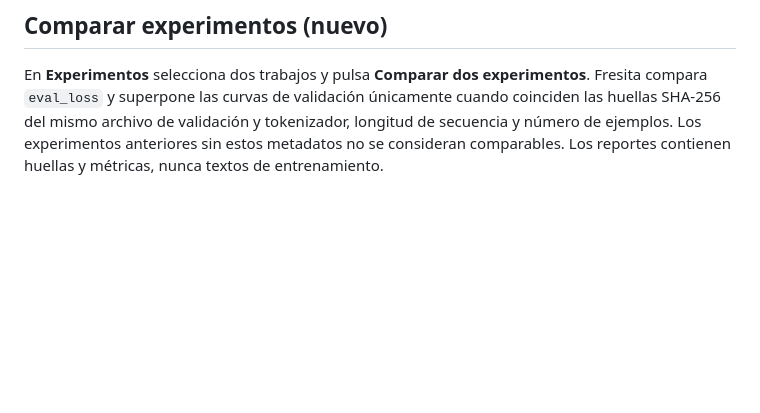
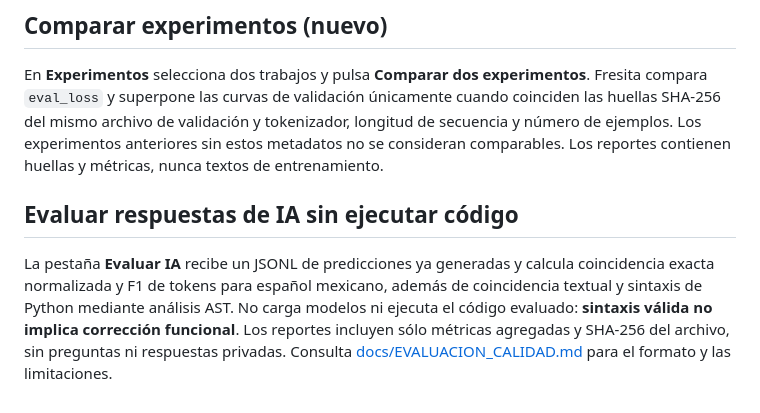
Before and after one commit to DannMorlet/Pruebas, a Markdown page: FresitaStudio/README.md, the part around the change. GitHub-like rendering; blank space fills up the shorter version.

Commit message:
Fresita: documentar evaluación offline y límites de las métricas

```diff
--- a/FresitaStudio/README.md
+++ b/FresitaStudio/README.md
@@ -69,3 +69,8 @@ cuando coinciden las huellas SHA-256 del mismo archivo de validación y
 tokenizador, longitud de secuencia y número de ejemplos. Los experimentos
 anteriores sin estos metadatos no se consideran comparables. Los reportes
 contienen huellas y métricas, nunca textos de entrenamiento.
+
+
+## Evaluar respuestas de IA sin ejecutar código
+
+La pestaña **Evaluar IA** recibe un JSONL de predicciones ya generadas y calcula coincidencia exacta normalizada y F1 de tokens para español mexicano, además de coincidencia textual y sintaxis de Python mediante análisis AST. No carga modelos ni ejecuta el código evaluado: **sintaxis válida no implica corrección funcional**. Los reportes incluyen sólo métricas agregadas y SHA-256 del archivo, sin preguntas ni respuestas privadas. Consulta [docs/EVALUACION_CALIDAD.md](docs/EVALUACION_CALIDAD.md) para el formato y las limitaciones.
```
